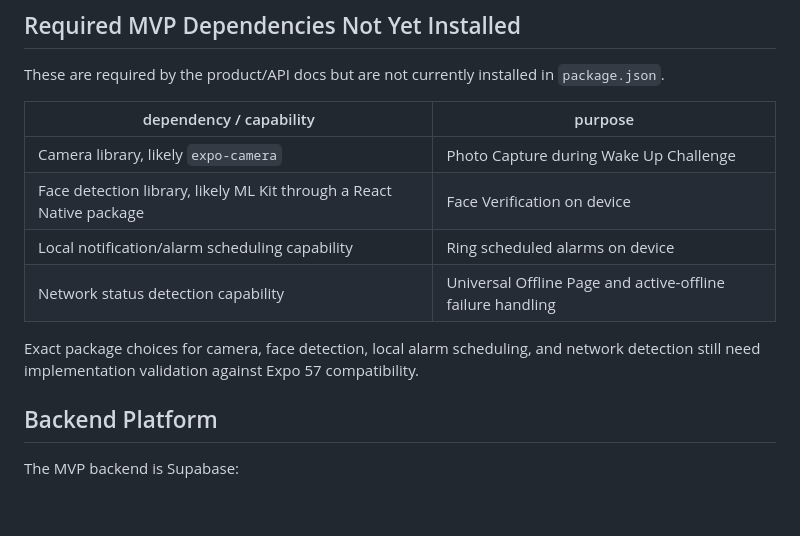
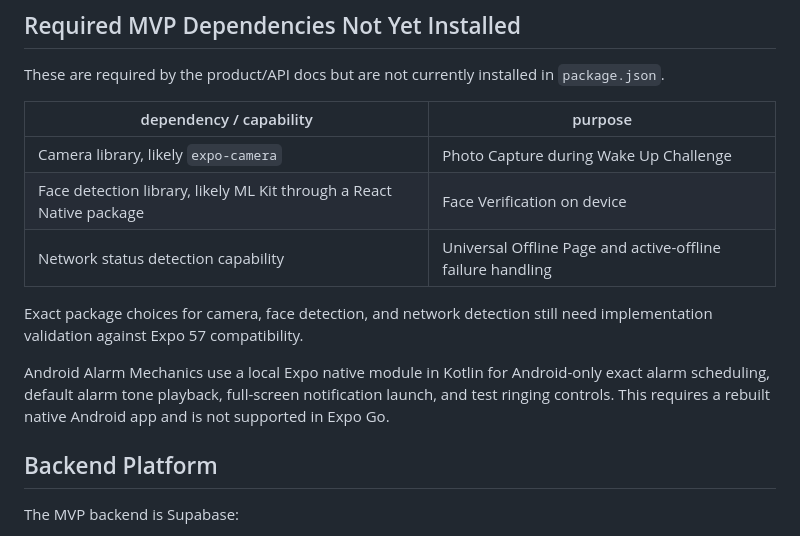
Before and after one commit to handsomeK-code/sleepy-face, a Markdown page: docs/tech_stack.md, the part around the change. GitHub-like rendering; blank space fills up the shorter version.

Commit message:
docs: record Android alarm mechanics decision

```diff
--- a/docs/tech_stack.md
+++ b/docs/tech_stack.md
@@ -66,10 +66,11 @@ These are required by the product/API docs but are not currently installed in `p
 | --- | --- |
 | Camera library, likely `expo-camera` | Photo Capture during Wake Up Challenge |
 | Face detection library, likely ML Kit through a React Native package | Face Verification on device |
-| Local notification/alarm scheduling capability | Ring scheduled alarms on device |
 | Network status detection capability | Universal Offline Page and active-offline failure handling |
 
-Exact package choices for camera, face detection, local alarm scheduling, and network detection still need implementation validation against Expo 57 compatibility.
+Exact package choices for camera, face detection, and network detection still need implementation validation against Expo 57 compatibility.
+
+Android Alarm Mechanics use a local Expo native module in Kotlin for Android-only exact alarm scheduling, default alarm tone playback, full-screen notification launch, and test ringing controls. This requires a rebuilt native Android app and is not supported in Expo Go.
 
 ## Backend Platform
 
```
Also changed, not shown: docs/adr/0003-android-native-alarm-mechanics.md (added, +7 -0 lines).
